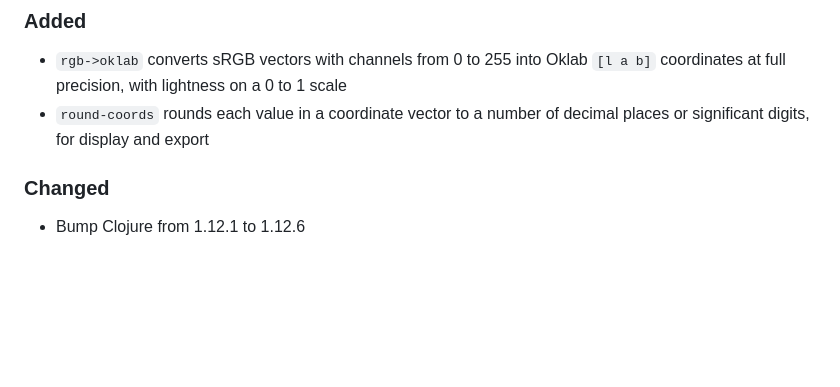
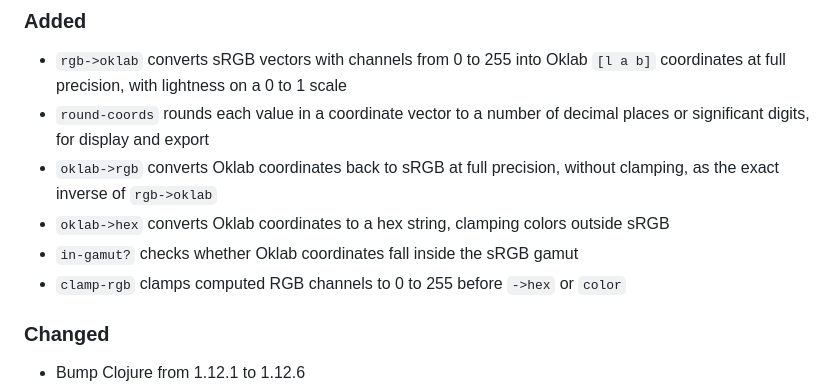
Before and after one commit to jramosg/color-tools, a Markdown page: CHANGELOG.md, the part around the change. Drawn GitHub-style; blank space fills up the shorter version.

Commit message:
Add the Oklab inverse functions to the changelog

```diff
--- a/CHANGELOG.md
+++ b/CHANGELOG.md
@@ -7,6 +7,13 @@ All notable changes to this project will be documented in this file. This change
   `[l a b]` coordinates at full precision, with lightness on a 0 to 1 scale
 - `round-coords` rounds each value in a coordinate vector to a number of
   decimal places or significant digits, for display and export
+- `oklab->rgb` converts Oklab coordinates back to sRGB at full precision,
+  without clamping, as the exact inverse of `rgb->oklab`
+- `oklab->hex` converts Oklab coordinates to a hex string, clamping colors
+  outside sRGB
+- `in-gamut?` checks whether Oklab coordinates fall inside the sRGB gamut
+- `clamp-rgb` clamps computed RGB channels to 0 to 255 before `->hex` or
+  `color`
 
 ### Changed
 - Bump Clojure from 1.12.1 to 1.12.6
```
